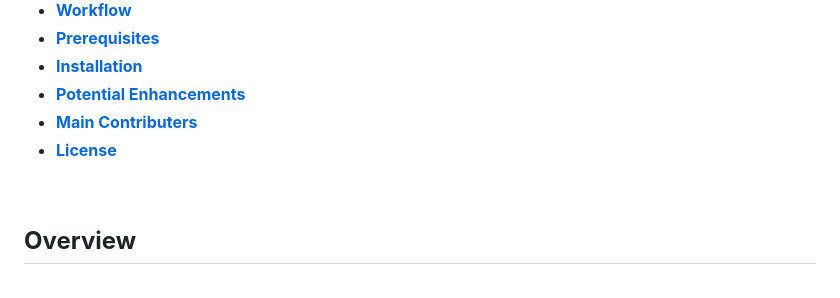
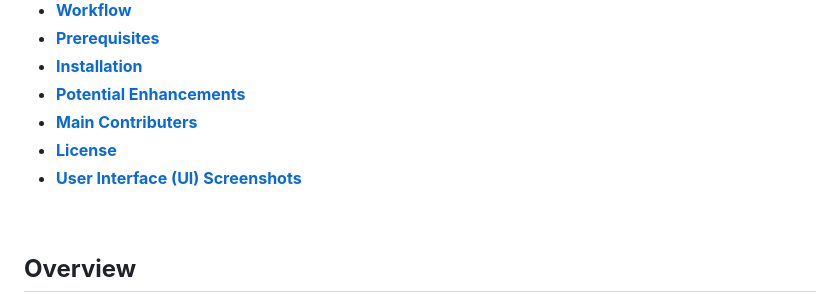
Before and after one commit to commoncodebase-ccb/safeCodeProvider, a Markdown page: README.md, the part around one of its changes. Drawn GitHub-style.

```diff
--- a/README.md
+++ b/README.md
@@ -26,6 +26,7 @@
 - [**Potential Enhancements**](#potential-enhancements)
 - [**Main Contributers**](#main-contributers)
 - [**License**](#license)
+- [**User Interface (UI) Screenshots**](#User_Interface_(UI)_Screenshots)
 
 <br>
 
```
Also changed, not shown: other parts of README.md (+16 -0 lines).
